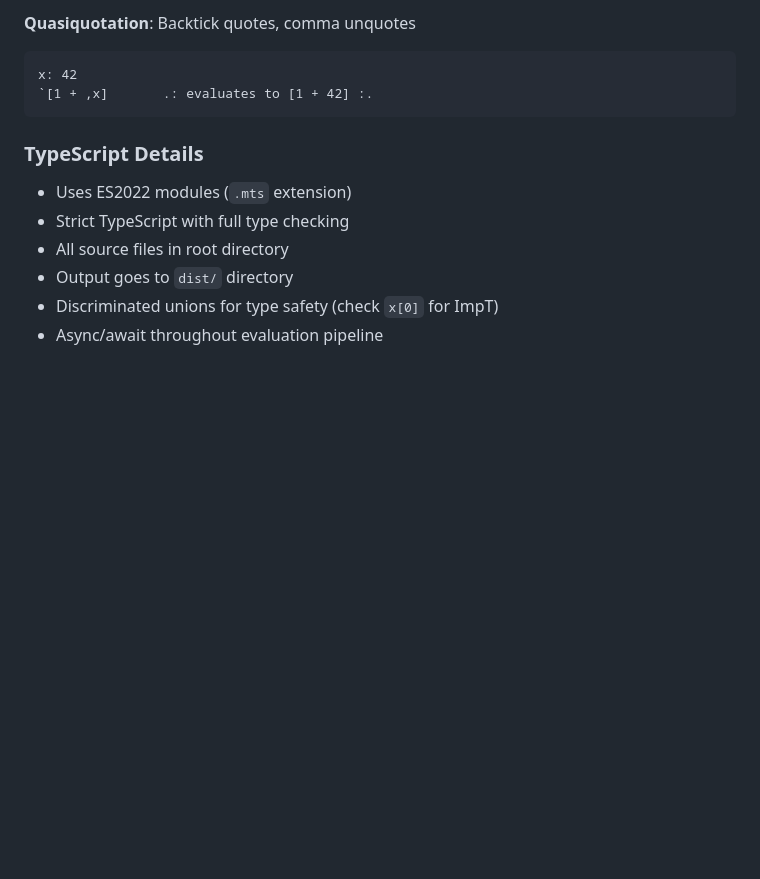
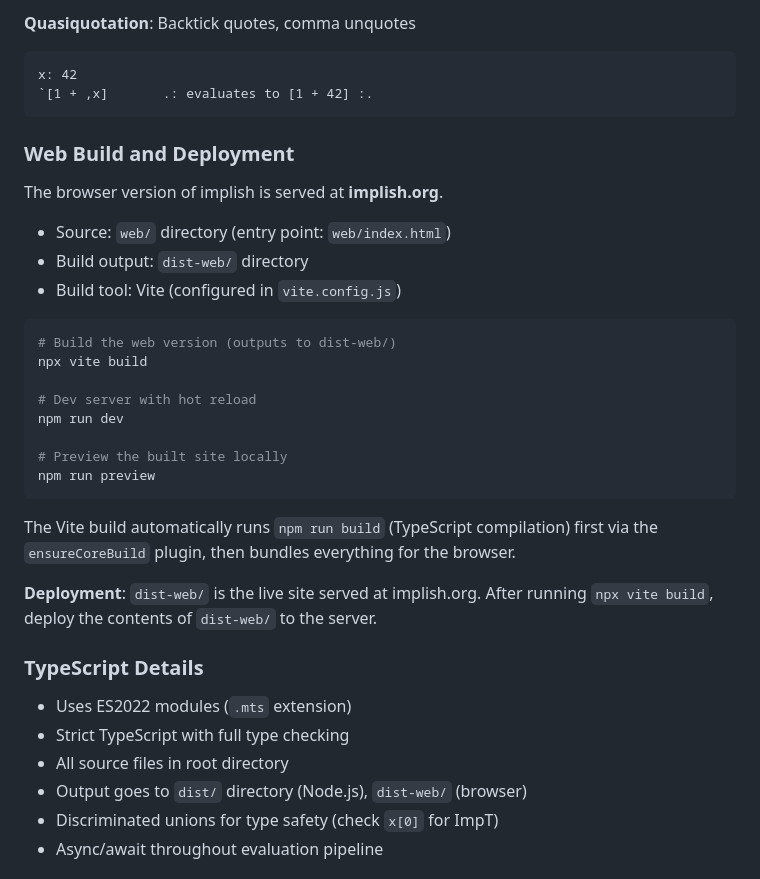
Before and after one commit to tangentcode/implish, a Markdown page: CLAUDE.md, the part around the change. Rendered like a GitHub page; blank space fills up the shorter version.

Commit message:
claude: notes about web build

````diff
--- a/CLAUDE.md
+++ b/CLAUDE.md
@@ -192,12 +192,35 @@ x: 42
 `[1 + ,x]       .: evaluates to [1 + 42] :.
 ```
 
+### Web Build and Deployment
+
+The browser version of implish is served at **implish.org**.
+
+- Source: `web/` directory (entry point: `web/index.html`)
+- Build output: `dist-web/` directory
+- Build tool: Vite (configured in `vite.config.js`)
+
+```bash
+# Build the web version (outputs to dist-web/)
+npx vite build
+
+# Dev server with hot reload
+npm run dev
+
+# Preview the built site locally
+npm run preview
+```
+
+The Vite build automatically runs `npm run build` (TypeScript compilation) first via the `ensureCoreBuild` plugin, then bundles everything for the browser.
+
+**Deployment**: `dist-web/` is the live site served at implish.org. After running `npx vite build`, deploy the contents of `dist-web/` to the server.
+
 ### TypeScript Details
 
 - Uses ES2022 modules (`.mts` extension)
 - Strict TypeScript with full type checking
 - All source files in root directory
-- Output goes to `dist/` directory
+- Output goes to `dist/` directory (Node.js), `dist-web/` (browser)
 - Discriminated unions for type safety (check `x[0]` for ImpT)
 - Async/await throughout evaluation pipeline
 
````
